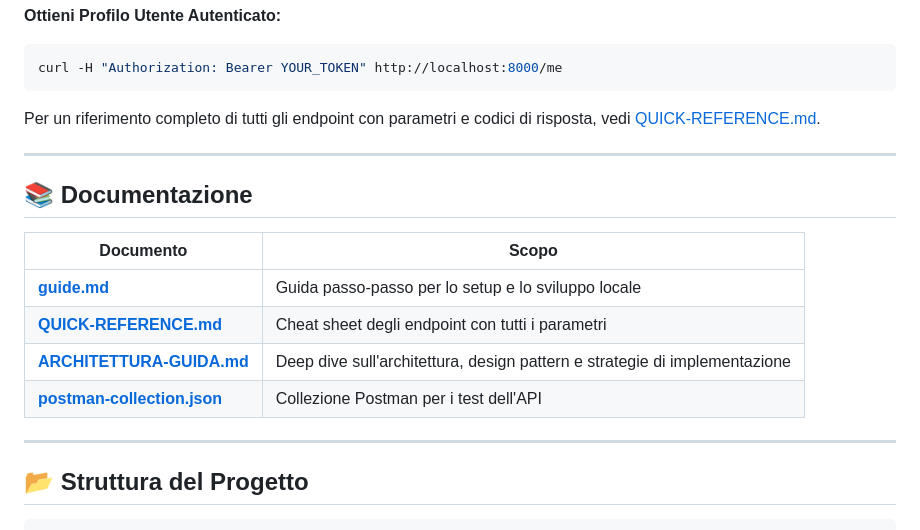
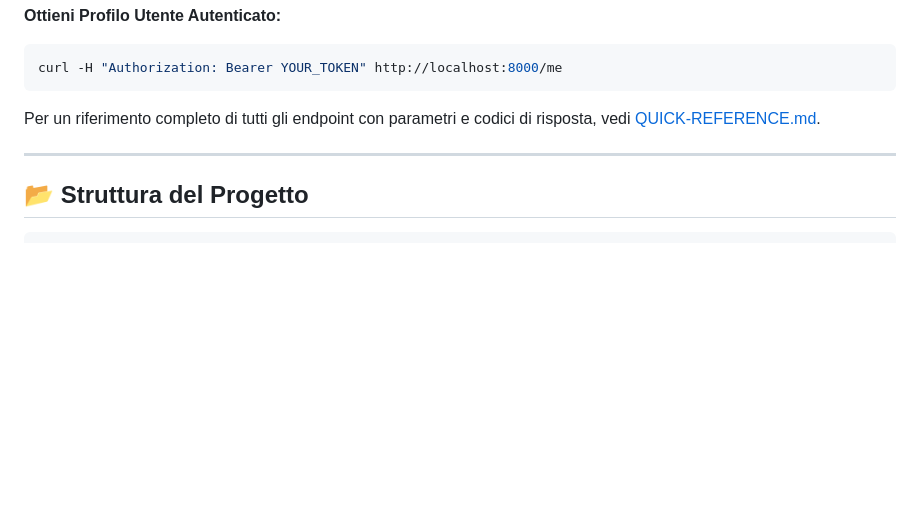
Before and after one commit to BONG8/fitness-ws-tps, a Markdown page: readme.md, the part around the change. Drawn GitHub-style; blank space fills up the shorter version.

Commit message:
Remove documentation section from readme
Removed documentation section listing various guides and resources.

````diff
--- a/readme.md
+++ b/readme.md
@@ -356,17 +356,6 @@ Per un riferimento completo di tutti gli endpoint con parametri e codici di risp
 
 ---
 
-## 📚 Documentazione
-
-| Documento | Scopo |
-|-----------|-------|
-| **[guide.md](guide.md)** | Guida passo-passo per lo setup e lo sviluppo locale |
-| **[QUICK-REFERENCE.md](QUICK-REFERENCE.md)** | Cheat sheet degli endpoint con tutti i parametri |
-| **[ARCHITETTURA-GUIDA.md](ARCHITETTURA-GUIDA.md)** | Deep dive sull'architettura, design pattern e strategie di implementazione |
-| **[postman-collection.json](postman-collection.json)** | Collezione Postman per i test dell'API |
-
----
-
 ## 📂 Struttura del Progetto
 
 ```
````
